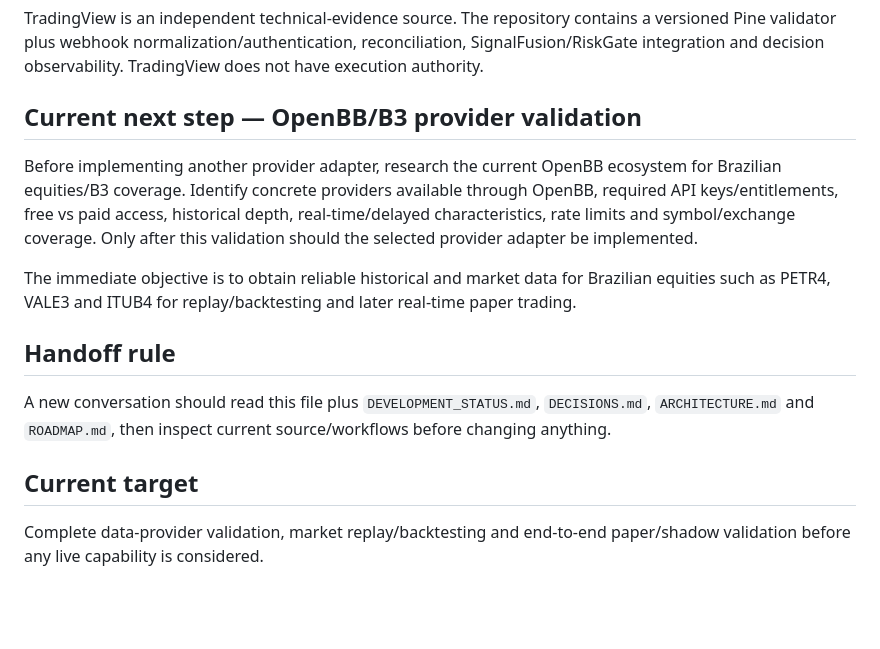
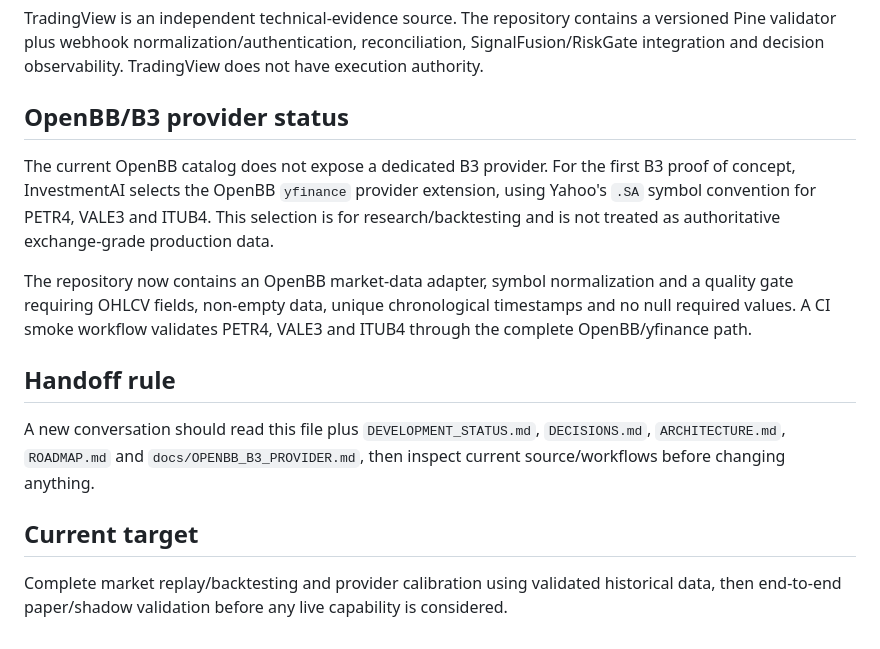
Before and after one commit to tiagodeazevedoferreira/InvestmentAI, a Markdown page: PROJECT_CONTEXT.md, the part around the change. Rendered like a GitHub page; blank space fills up the shorter version.

Commit message:
docs: record OpenBB B3 provider proof of concept

```diff
--- a/PROJECT_CONTEXT.md
+++ b/PROJECT_CONTEXT.md
@@ -41,13 +41,13 @@ OpenBB/provider adapters supply market and fundamental data. Large historical da
 ## TradingView integration
 TradingView is an independent technical-evidence source. The repository contains a versioned Pine validator plus webhook normalization/authentication, reconciliation, SignalFusion/RiskGate integration and decision observability. TradingView does not have execution authority.
 
-## Current next step — OpenBB/B3 provider validation
-Before implementing another provider adapter, research the current OpenBB ecosystem for Brazilian equities/B3 coverage. Identify concrete providers available through OpenBB, required API keys/entitlements, free vs paid access, historical depth, real-time/delayed characteristics, rate limits and symbol/exchange coverage. Only after this validation should the selected provider adapter be implemented.
+## OpenBB/B3 provider status
+The current OpenBB catalog does not expose a dedicated B3 provider. For the first B3 proof of concept, InvestmentAI selects the OpenBB `yfinance` provider extension, using Yahoo's `.SA` symbol convention for PETR4, VALE3 and ITUB4. This selection is for research/backtesting and is not treated as authoritative exchange-grade production data.
 
-The immediate objective is to obtain reliable historical and market data for Brazilian equities such as PETR4, VALE3 and ITUB4 for replay/backtesting and later real-time paper trading.
+The repository now contains an OpenBB market-data adapter, symbol normalization and a quality gate requiring OHLCV fields, non-empty data, unique chronological timestamps and no null required values. A CI smoke workflow validates PETR4, VALE3 and ITUB4 through the complete OpenBB/yfinance path.
 
 ## Handoff rule
-A new conversation should read this file plus `DEVELOPMENT_STATUS.md`, `DECISIONS.md`, `ARCHITECTURE.md` and `ROADMAP.md`, then inspect current source/workflows before changing anything.
+A new conversation should read this file plus `DEVELOPMENT_STATUS.md`, `DECISIONS.md`, `ARCHITECTURE.md`, `ROADMAP.md` and `docs/OPENBB_B3_PROVIDER.md`, then inspect current source/workflows before changing anything.
 
 ## Current target
-Complete data-provider validation, market replay/backtesting and end-to-end paper/shadow validation before any live capability is considered.
+Complete market replay/backtesting and provider calibration using validated historical data, then end-to-end paper/shadow validation before any live capability is considered.
```
